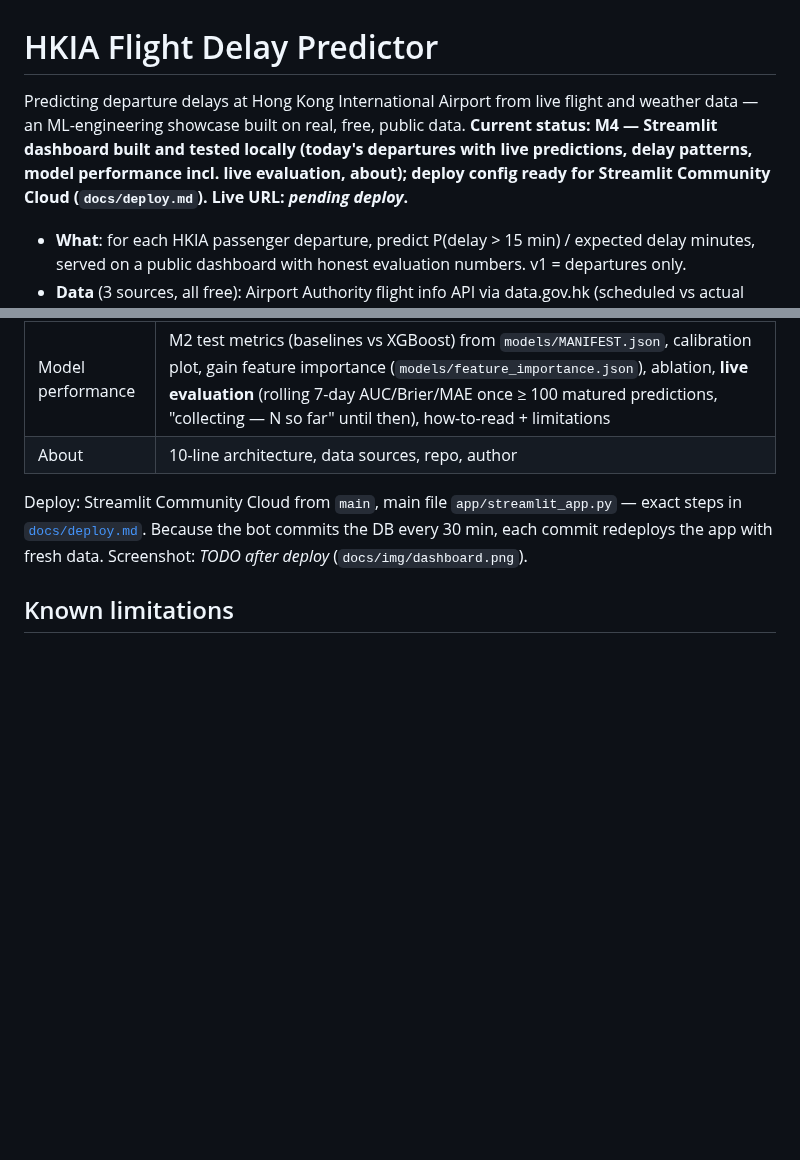
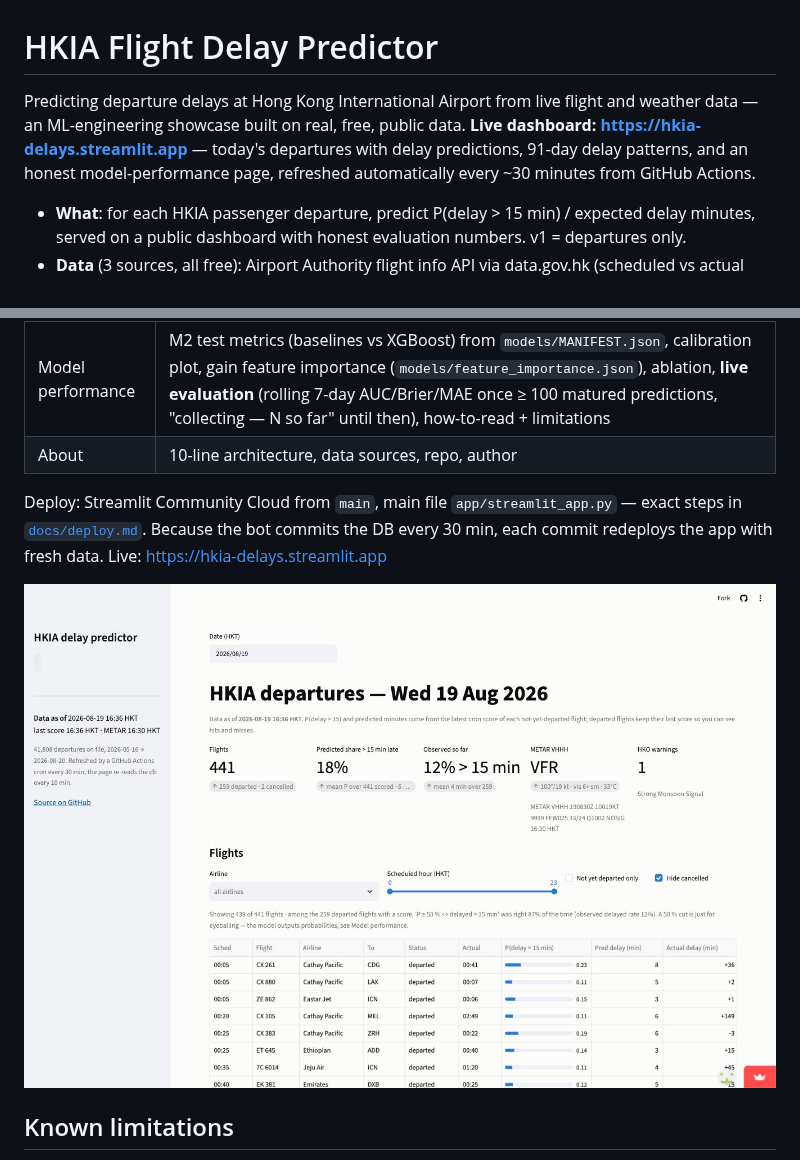
Before and after one commit to dsjwong/hkia-delay-predictor, a Markdown page: README.md, 2 parts joined by grey strips. Drawn GitHub-style; pictures changed too: docs/img/dashboard.jpg (added); blank space fills up the shorter version.

Commit message:
README: live dashboard URL + screenshot

```diff
--- a/README.md
+++ b/README.md
@@ -1,6 +1,6 @@
 # HKIA Flight Delay Predictor
 
-Predicting departure delays at Hong Kong International Airport from live flight and weather data — an ML-engineering showcase built on real, free, public data. **Current status: M4 — Streamlit dashboard built and tested locally (today's departures with live predictions, delay patterns, model performance incl. live evaluation, about); deploy config ready for Streamlit Community Cloud (`docs/deploy.md`). Live URL: _pending deploy_.**
+Predicting departure delays at Hong Kong International Airport from live flight and weather data — an ML-engineering showcase built on real, free, public data. **Live dashboard: https://hkia-delays.streamlit.app** — today's departures with delay predictions, 91-day delay patterns, and an honest model-performance page, refreshed automatically every ~30 minutes from GitHub Actions.
 
 - **What**: for each HKIA passenger departure, predict P(delay > 15 min) / expected delay minutes, served on a public dashboard with honest evaluation numbers. v1 = departures only.
 - **Data** (3 sources, all free): Airport Authority flight info API via data.gov.hk (scheduled vs actual departure = label; ~91-day rolling history), Hong Kong Observatory open data (current readings, warnings incl. typhoon signals), METAR for VHHH from aviationweather.gov. OpenSky ADS-B is a deferred stretch.
@@ -44,7 +44,9 @@ Four pages, HKT everywhere, "data as of" (last ingest) in the sidebar; reads `da
 | Model performance | M2 test metrics (baselines vs XGBoost) from `models/MANIFEST.json`, calibration plot, gain feature importance (`models/feature_importance.json`), ablation, **live evaluation** (rolling 7-day AUC/Brier/MAE once ≥ 100 matured predictions, "collecting — N so far" until then), how-to-read + limitations |
 | About | 10-line architecture, data sources, repo, author |
 
-Deploy: Streamlit Community Cloud from `main`, main file `app/streamlit_app.py` — exact steps in [`docs/deploy.md`](docs/deploy.md). Because the bot commits the DB every 30 min, each commit redeploys the app with fresh data. Screenshot: _TODO after deploy_ (`docs/img/dashboard.png`).
+Deploy: Streamlit Community Cloud from `main`, main file `app/streamlit_app.py` — exact steps in [`docs/deploy.md`](docs/deploy.md). Because the bot commits the DB every 30 min, each commit redeploys the app with fresh data. Live: https://hkia-delays.streamlit.app
+
+![HKIA delay predictor dashboard](docs/img/dashboard.jpg)
 
 ## Known limitations
 - Live scoring uses the **latest METAR observation** as the weather for every future flight (persistence, `metar_age_min` capped at 3 h) — not a forecast; TAF is a stretch. Rolling delay features for future flights only see flights that have departed as of scoring time, a slightly narrower history than at training time.
```
